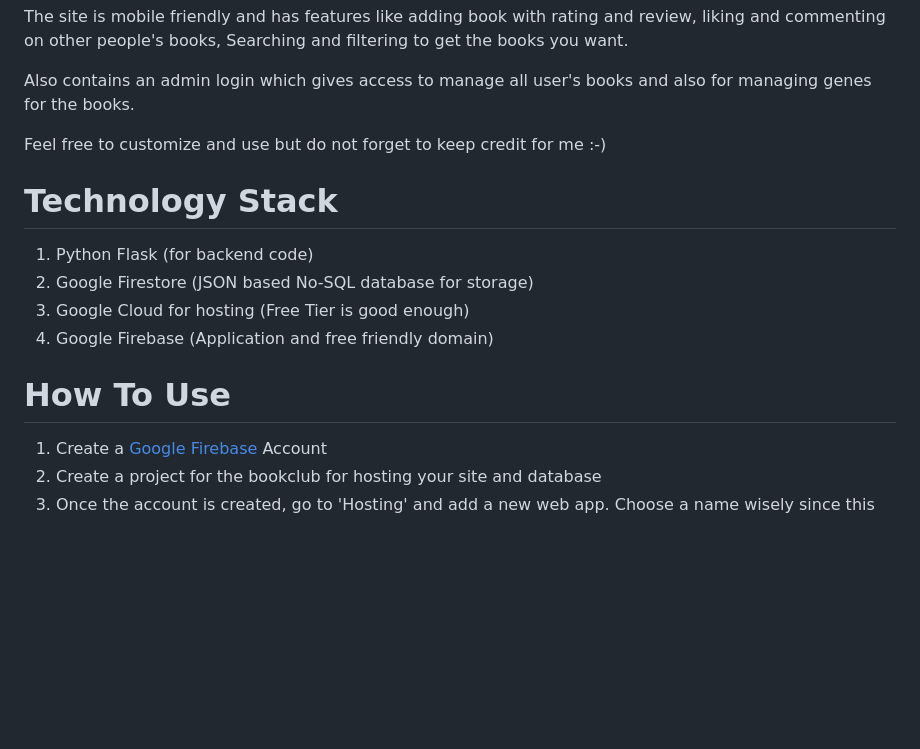
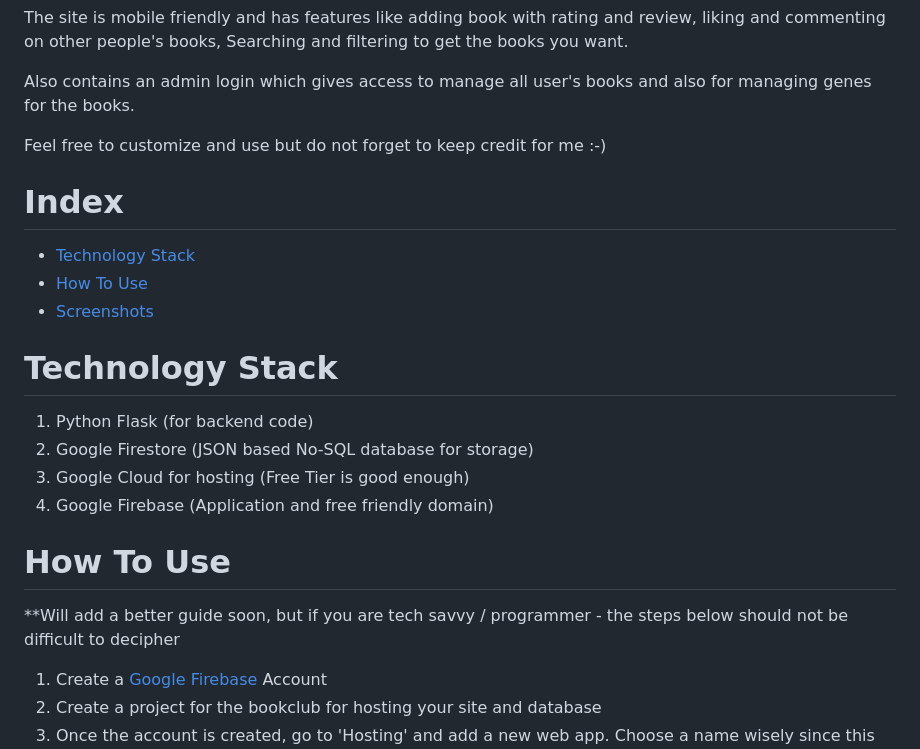
Before and after one commit to shahidkazi/book_club_web, a Markdown page: README.md, the part around one of its changes. Rendered like a GitHub page; blank space fills up the shorter version.

Commit message:
Update README.md
Updated banner and added an index

```diff
--- a/README.md
+++ b/README.md
@@ -13,6 +13,11 @@ Also contains an admin login which gives access to manage all user's books and a
 
 Feel free to customize and use but do not forget to keep credit for me :-)
 
+# Index
+- [Technology Stack](#technology-stack)
+- [How To Use](#how-to-use)
+- [Screenshots](#screenshots)
+
 # Technology Stack
 
 1. Python Flask (for backend code)
@@ -21,6 +26,8 @@ Feel free to customize and use but do not forget to keep credit for me :-)
 4. Google Firebase (Application and free friendly domain)
 
 # How To Use
+
+**Will add a better guide soon, but if you are tech savvy / programmer - the steps below should not be difficult to decipher
 
 1. Create a [Google Firebase](https://console.firebase.google.com) Account
 2. Create a project for the bookclub for hosting your site and database
```
Also changed, not shown: other parts of README.md (+3 -3 lines).
